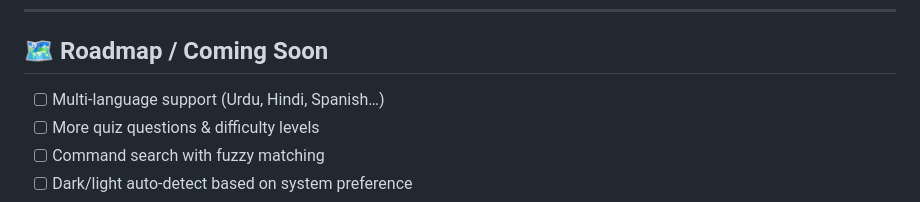
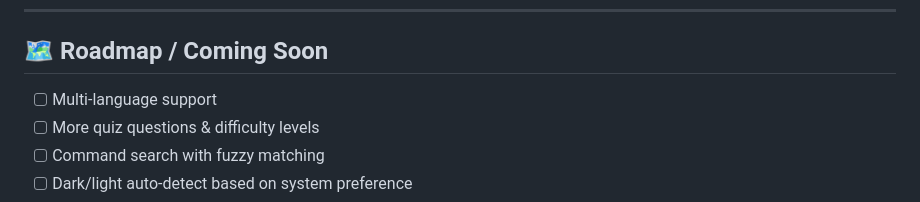
Before and after one commit to Muhammadkazim5/git-practice, a Markdown page: README.md, the part around the change. GitHub-like rendering.

Commit message:
Update roadmap to include multi-language support

```diff
--- a/README.md
+++ b/README.md
@@ -194,7 +194,7 @@ All contributions are welcome! 🙌
 
 ## 🗺️ Roadmap / Coming Soon
 
-- [ ] Multi-language support (Urdu, Hindi, Spanish…)
+- [ ] Multi-language support
 - [ ] More quiz questions & difficulty levels
 - [ ] Command search with fuzzy matching
 - [ ] Dark/light auto-detect based on system preference
```
